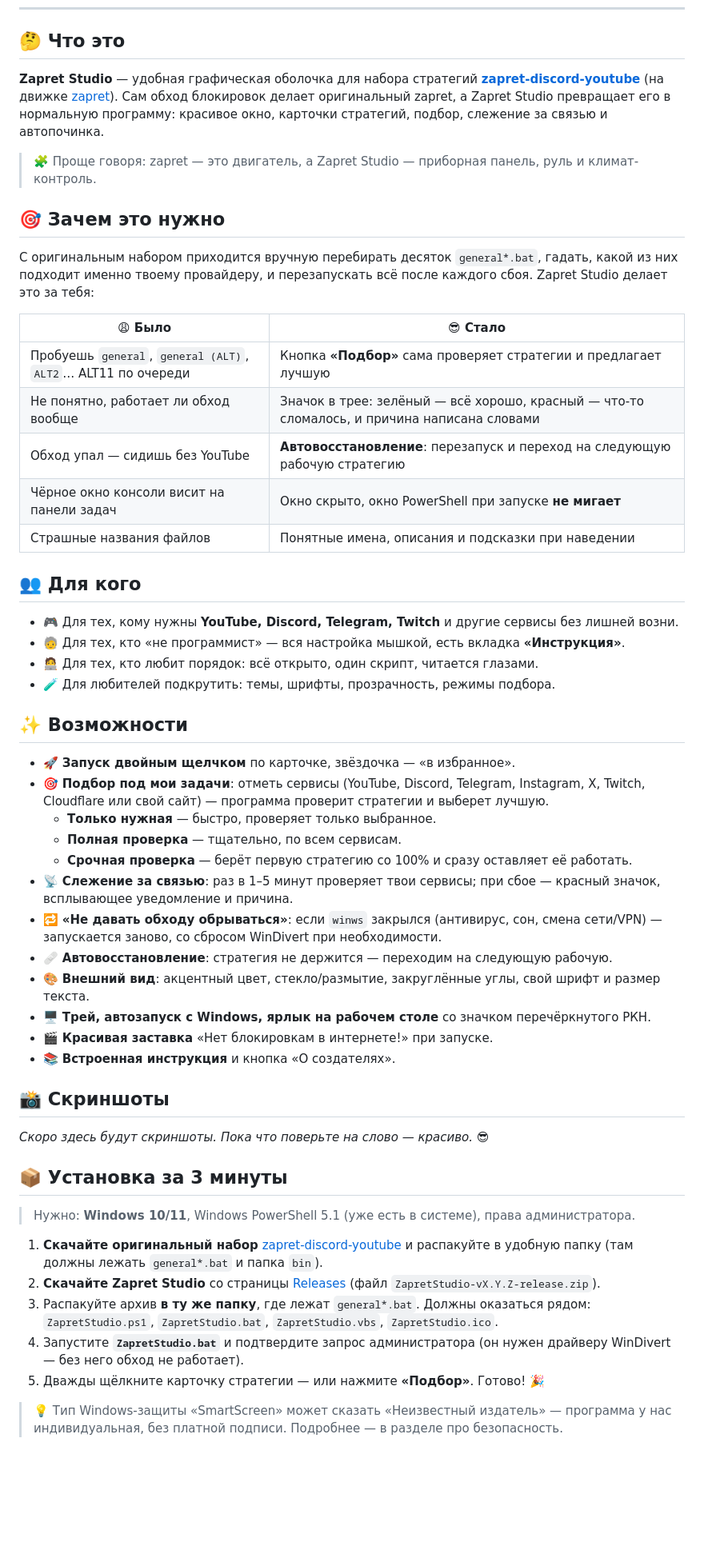
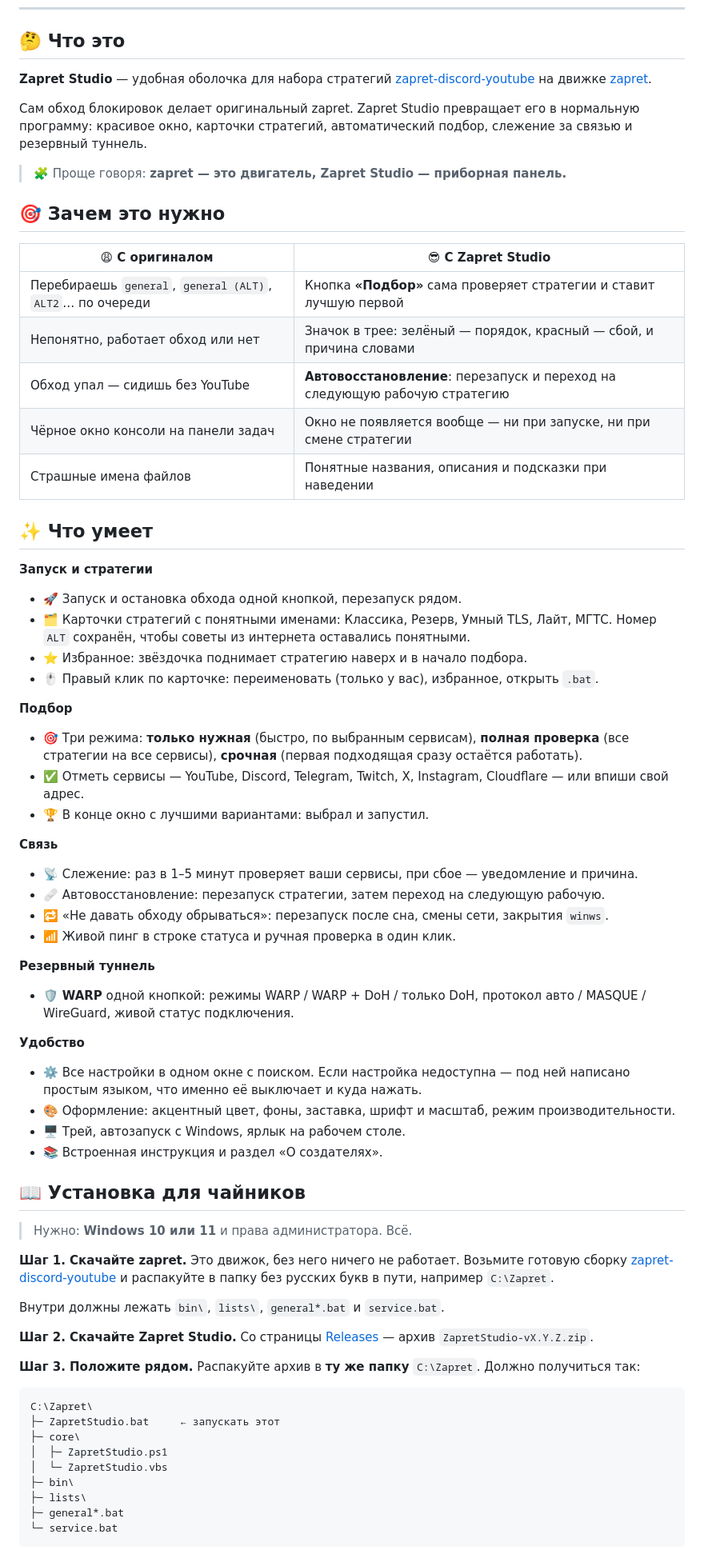
Before and after one commit to dadramus/ZapretStudio, a Markdown page: README.md, the part around one of its changes. Shown at 80% size. GitHub-like rendering; blank space fills up the shorter version.

Commit message:
Zapret Studio 2.0: чистый состав, новая структура (core), обновлённый README и значок

````diff
--- a/README.md
+++ b/README.md
@@ -24,61 +23,71 @@
 
 ## 🤔 Что это
 
-**Zapret Studio** — удобная графическая оболочка для набора стратегий [**zapret-discord-youtube**](https://github.com/Flowseal/zapret-discord-youtube) (на движке [zapret](https://github.com/bol-van/zapret)). Сам обход блокировок делает оригинальный zapret, а Zapret Studio превращает его в нормальную программу: красивое окно, карточки стратегий, подбор, слежение за связью и автопочинка.
+**Zapret Studio** — удобная оболочка для набора стратегий [zapret-discord-youtube](https://github.com/Flowseal/zapret-discord-youtube) на движке [zapret](https://github.com/bol-van/zapret).
 
-> 🧩 Проще говоря: zapret — это двигатель, а Zapret Studio — приборная панель, руль и климат-контроль.
+Сам обход блокировок делает оригинальный zapret. Zapret Studio превращает его в нормальную программу: красивое окно, карточки стратегий, автоматический подбор, слежение за связью и резервный туннель.
+
+> 🧩 Проще говоря: **zapret — это двигатель, Zapret Studio — приборная панель.**
 
 ## 🎯 Зачем это нужно
 
-С оригинальным набором приходится вручную перебирать десяток `general*.bat`, гадать, какой из них подходит именно твоему провайдеру, и перезапускать всё после каждого сбоя. Zapret Studio делает это за тебя:
+| 😩 С оригиналом | 😎 С Zapret Studio |
+|---|---|
+| Перебираешь `general`, `general (ALT)`, `ALT2`… по очереди | Кнопка **«Подбор»** сама проверяет стратегии и ставит лучшую первой |
+| Непонятно, работает обход или нет | Значок в трее: зелёный — порядок, красный — сбой, и причина словами |
+| Обход упал — сидишь без YouTube | **Автовосстановление**: перезапуск и переход на следующую рабочую стратегию |
+| Чёрное окно консоли на панели задач | Окно не появляется вообще — ни при запуске, ни при смене стратегии |
+| Страшные имена файлов | Понятные названия, описания и подсказки при наведении |
 
-| 😩 Было | 😎 Стало |
-|---|---|
-| Пробуешь `general`, `general (ALT)`, `ALT2`… ALT11 по очереди | Кнопка **«Подбор»** сама проверяет стратегии и предлагает лучшую |
-| Не понятно, работает ли обход вообще | Значок в трее: зелёный — всё хорошо, красный — что-то сломалось, и причина написана словами |
-| Обход упал — сидишь без YouTube | **Автовосстановление**: перезапуск и переход на следующую рабочую стратегию |
-| Чёрное окно консоли висит на панели задач | Окно скрыто, окно PowerShell при запуске **не мигает** |
-| Страшные названия файлов | Понятные имена, описания и подсказки при наведении |
+## ✨ Что умеет
 
-## 👥 Для кого
+**Запуск и стратегии**
+- 🚀 Запуск и остановка обхода одной кнопкой, перезапуск рядом.
+- 🗂️ Карточки стратегий с понятными именами: Классика, Резерв, Умный TLS, Лайт, МГТС. Номер `ALT` сохранён, чтобы советы из интернета оставались понятными.
+- ⭐ Избранное: звёздочка поднимает стратегию наверх и в начало подбора.
+- 🖱️ Правый клик по карточке: переименовать (только у вас), избранное, открыть `.bat`.
 
-- 🎮 Для тех, кому нужны **YouTube, Discord, Telegram, Twitch** и другие сервисы без лишней возни.
-- 🧓 Для тех, кто «не программист» — вся настройка мышкой, есть вкладка **«Инструкция»**.
-- 🧑‍💻 Для тех, кто любит порядок: всё открыто, один скрипт, читается глазами.
-- 🧪 Для любителей подкрутить: темы, шрифты, прозрачность, режимы подбора.
+**Подбор**
+- 🎯 Три режима: **только нужная** (быстро, по выбранным сервисам), **полная проверка** (все стратегии на все сервисы), **срочная** (первая подходящая сразу остаётся работать).
+- ✅ Отметь сервисы — YouTube, Discord, Telegram, Twitch, X, Instagram, Cloudflare — или впиши свой адрес.
+- 🏆 В конце окно с лучшими вариантами: выбрал и запустил.
 
-## ✨ Возможности
+**Связь**
+- 📡 Слежение: раз в 1–5 минут проверяет ваши сервисы, при сбое — уведомление и причина.
+- 🩹 Автовосстановление: перезапуск стратегии, затем переход на следующую рабочую.
+- 🔁 «Не давать обходу обрываться»: перезапуск после сна, смены сети, закрытия `winws`.
+- 📶 Живой пинг в строке статуса и ручная проверка в один клик.
 
-- 🚀 **Запуск двойным щелчком** по карточке, звёздочка — «в избранное».
-- 🎯 **Подбор под мои задачи**: отметь сервисы (YouTube, Discord, Telegram, Instagram, X, Twitch, Cloudflare или свой сайт) — программа проверит стратегии и выберет лучшую.
-  - **Только нужная** — быстро, проверяет только выбранное.
-  - **Полная проверка** — тщательно, по всем сервисам.
-  - **Срочная проверка** — берёт первую стратегию со 100% и сразу оставляет её работать.
-- 📡 **Слежение за связью**: раз в 1–5 минут проверяет твои сервисы; при сбое — красный значок, всплывающее уведомление и причина.
-- 🔁 **«Не давать обходу обрываться»**: если `winws` закрылся (антивирус, сон, смена сети/VPN) — запускается заново, со сбросом WinDivert при необходимости.
-- 🩹 **Автовосстановление**: стратегия не держится — переходим на следующую рабочую.
-- 🎨 **Внешний вид**: акцентный цвет, стекло/размытие, закруглённые углы, свой шрифт и размер текста.
-- 🖥️ **Трей, автозапуск с Windows, ярлык на рабочем столе** со значком перечёркнутого РКН.
-- 🎬 **Красивая заставка** «Нет блокировкам в интернете!» при запуске.
-- 📚 **Встроенная инструкция** и кнопка «О создателях».
+**Резервный туннель**
+- 🛡️ **WARP** одной кнопкой: режимы WARP / WARP + DoH / только DoH, протокол авто / MASQUE / WireGuard, живой статус подключения.
 
-## 📸 Скриншоты
+**Удобство**
+- ⚙️ Все настройки в одном окне с поиском. Если настройка недоступна — под ней написано простым языком, что именно её выключает и куда нажать.
+- 🎨 Оформление: акцентный цвет, фоны, заставка, шрифт и масштаб, режим производительности.
+- 🖥️ Трей, автозапуск с Windows, ярлык на рабочем столе.
+- 📚 Встроенная инструкция и раздел «О создателях».
 
-<!-- Положи скриншоты в папку docs/ и раскомментируй:
-<p align="center">
-  <img src="docs/screenshot-main.png" width="80%" alt="Главное окно">
-</p>
--->
-*Скоро здесь будут скриншоты. Пока что поверьте на слово — красиво.* 😎
+## 📖 Установка для чайников
 
-## 📦 Установка за 3 минуты
+> Нужно: **Windows 10 или 11** и права администратора. Всё.
 
-> Нужно: **Windows 10/11**, Windows PowerShell 5.1 (уже есть в системе), права администратора.
+**Шаг 1. Скачайте zapret.** Это движок, без него ничего не работает. Возьмите готовую сборку [zapret-discord-youtube](https://github.com/Flowseal/zapret-discord-youtube/releases) и распакуйте в папку без русских букв в пути, например `C:\Zapret`.
 
-1. **Скачайте оригинальный набор** [zapret-discord-youtube](https://github.com/Flowseal/zapret-discord-youtube/releases) и распакуйте в удобную папку (там должны лежать `general*.bat` и папка `bin`).
-2. **Скачайте Zapret Studio** со страницы [Releases](../../releases/latest) (файл `ZapretStudio-vX.Y.Z-release.zip`).
-3. Распакуйте архив **в ту же папку**, где лежат `general*.bat`. Должны оказаться рядом: `ZapretStudio.ps1`, `ZapretStudio.bat`, `ZapretStudio.vbs`, `ZapretStudio.ico`.
-4. Запустите **`ZapretStudio.bat`** и подтвердите запрос администратора (он нужен драйверу WinDivert — без него обход не работает).
-5. Дважды щёлкните карточку стратегии — или нажмите **«Подбор»**. Готово! 🎉
+Внутри должны лежать `bin\`, `lists\`, `general*.bat` и `service.bat`.
 
-> 💡 Тип Windows-защиты «SmartScreen» может сказать «Неизвестный издатель» — программа у нас индивидуальная, без платной подписи. Подробнее — в разделе про безопасность.
+**Шаг 2. Скачайте Zapret Studio.** Со страницы [Releases](../../releases/latest) — архив `ZapretStudio-vX.Y.Z.zip`.
+
+**Шаг 3. Положите рядом.** Распакуйте архив в **ту же папку** `C:\Zapret`. Должно получиться так:
+
+```
+C:\Zapret\
+├─ ZapretStudio.bat     ← запускать этот
+├─ core\
+│  ├─ ZapretStudio.ps1
+│  └─ ZapretStudio.vbs
+├─ bin\
+├─ lists\
+├─ general*.bat
+└─ service.bat
+```
+
````
Also changed, not shown: other parts of README.md (+57 -46 lines), core/RELEASE_NOTES.md (added, +34 -0 lines), docs/banner.png (deleted), docs/help-animals.png (deleted), docs/icon.png (added), 9 other files.
